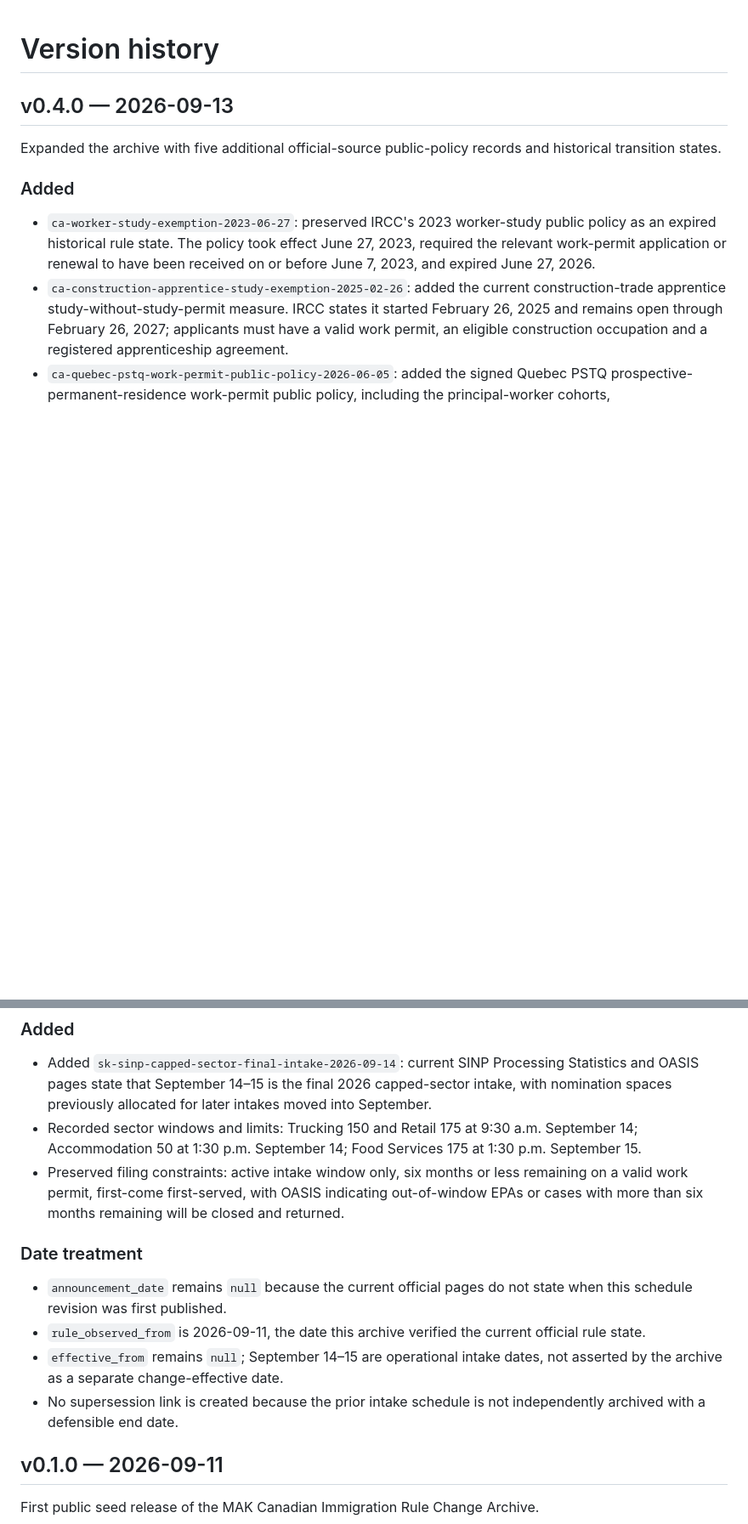
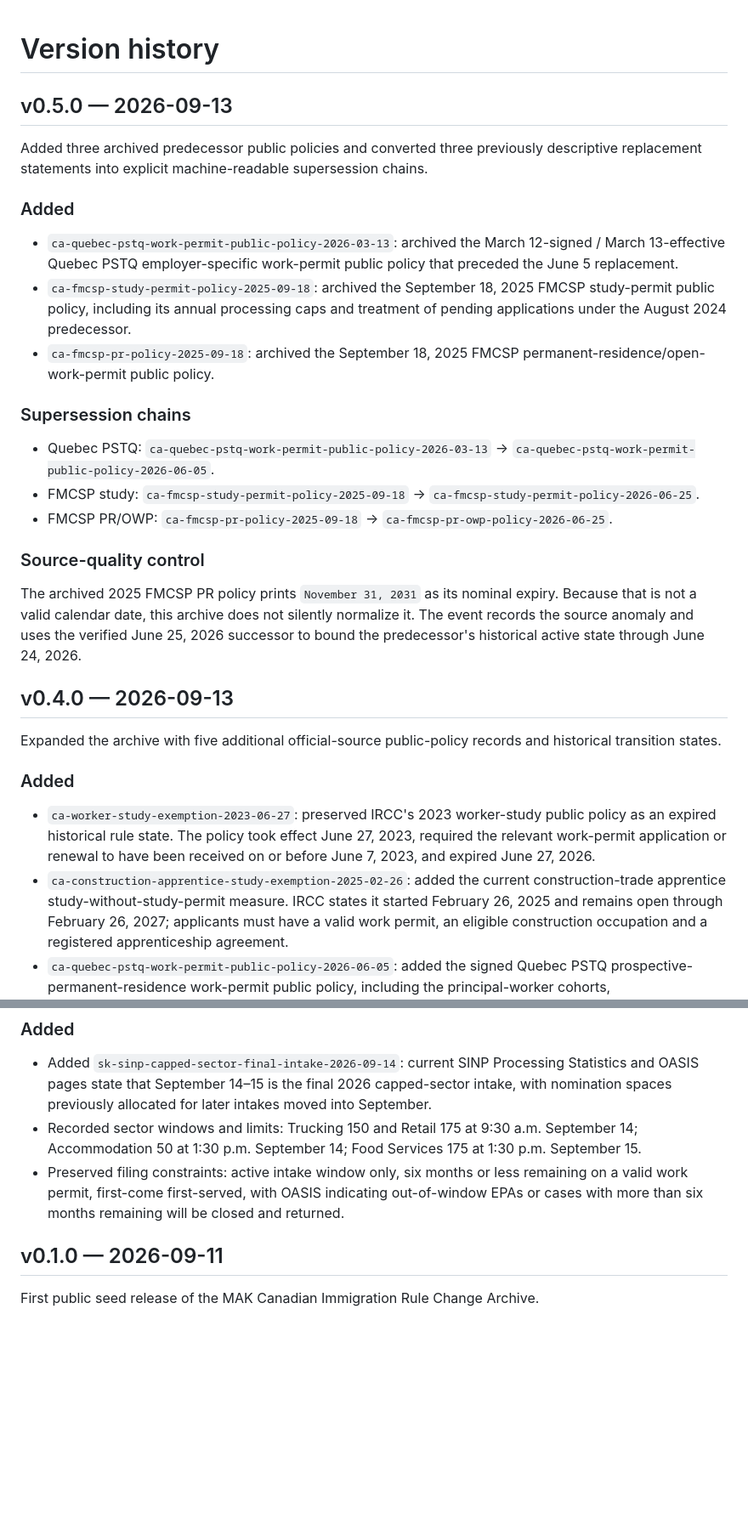
Before and after one commit to makimmigration/mak-immigration-rule-archive, a Markdown page: CHANGELOG.md, 2 parts joined by grey strips. Shown at 85% size. Drawn GitHub-style; blank space fills up the shorter version.

Commit message:
Record v0.5.0 predecessor and supersession reconstruction

```diff
--- a/CHANGELOG.md
+++ b/CHANGELOG.md
@@ -1,4 +1,24 @@
 # Version history
+
+## v0.5.0 — 2026-09-13
+
+Added three archived predecessor public policies and converted three previously descriptive replacement statements into explicit machine-readable supersession chains.
+
+### Added
+
+- `ca-quebec-pstq-work-permit-public-policy-2026-03-13`: archived the March 12-signed / March 13-effective Quebec PSTQ employer-specific work-permit public policy that preceded the June 5 replacement.
+- `ca-fmcsp-study-permit-policy-2025-09-18`: archived the September 18, 2025 FMCSP study-permit public policy, including its annual processing caps and treatment of pending applications under the August 2024 predecessor.
+- `ca-fmcsp-pr-policy-2025-09-18`: archived the September 18, 2025 FMCSP permanent-residence/open-work-permit public policy.
+
+### Supersession chains
+
+- Quebec PSTQ: `ca-quebec-pstq-work-permit-public-policy-2026-03-13` -> `ca-quebec-pstq-work-permit-public-policy-2026-06-05`.
+- FMCSP study: `ca-fmcsp-study-permit-policy-2025-09-18` -> `ca-fmcsp-study-permit-policy-2026-06-25`.
+- FMCSP PR/OWP: `ca-fmcsp-pr-policy-2025-09-18` -> `ca-fmcsp-pr-owp-policy-2026-06-25`.
+
+### Source-quality control
+
+The archived 2025 FMCSP PR policy prints `November 31, 2031` as its nominal expiry. Because that is not a valid calendar date, this archive does not silently normalize it. The event records the source anomaly and uses the verified June 25, 2026 successor to bound the predecessor's historical active state through June 24, 2026.
 
 ## v0.4.0 — 2026-09-13
 
@@ -49,13 +68,6 @@ Expanded verified coverage to Saskatchewan SINP.
 - Added `sk-sinp-capped-sector-final-intake-2026-09-14`: current SINP Processing Statistics and OASIS pages state that September 14–15 is the final 2026 capped-sector intake, with nomination spaces previously allocated for later intakes moved into September.
 - Recorded sector windows and limits: Trucking 150 and Retail 175 at 9:30 a.m. September 14; Accommodation 50 at 1:30 p.m. September 14; Food Services 175 at 1:30 p.m. September 15.
 - Preserved filing constraints: active intake window only, six months or less remaining on a valid work permit, first-come first-served, with OASIS indicating out-of-window EPAs or cases with more than six months remaining will be closed and returned.
-
-### Date treatment
-
-- `announcement_date` remains `null` because the current official pages do not state when this schedule revision was first published.
-- `rule_observed_from` is 2026-09-11, the date this archive verified the current official rule state.
-- `effective_from` remains `null`; September 14–15 are operational intake dates, not asserted by the archive as a separate change-effective date.
-- No supersession link is created because the prior intake schedule is not independently archived with a defensible end date.
 
 ## v0.1.0 — 2026-09-11
 
```
Also changed, not shown: other parts of CHANGELOG.md (+3 -4 lines).
